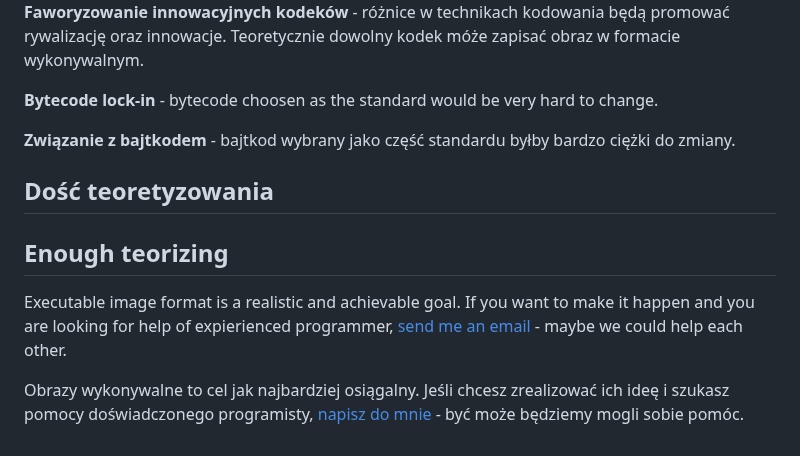
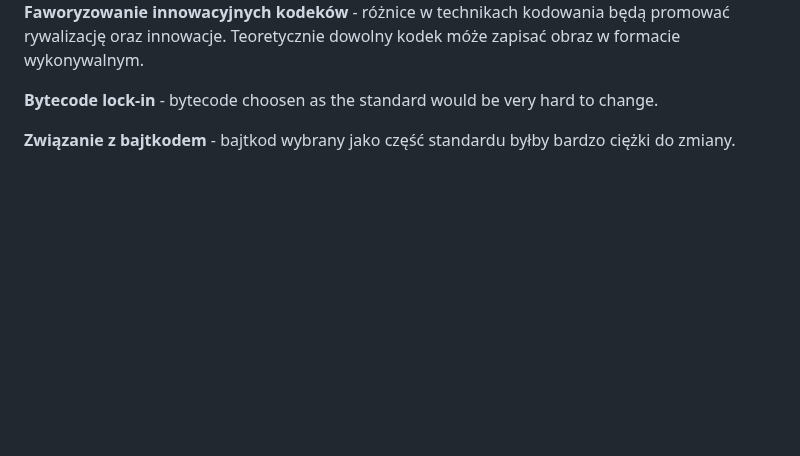
Before and after one commit to mafik/homepage, a Markdown page: contents/image-executable/index.md, the part around the change. Rendered like a GitHub page; blank space fills up the shorter version.

Commit message:
Remove contact invitation from "Image Executable"

```diff
--- a/contents/image-executable/index.md
+++ b/contents/image-executable/index.md
@@ -70,11 +70,3 @@ date: 2014-04-19
 <p lang=en><strong class=bad>Bytecode lock-in</strong> - bytecode choosen as the standard would be very hard to change.</p>
 
 <p lang=pl><strong class=bad>Związanie z bajtkodem</strong> - bajtkod wybrany jako część standardu byłby bardzo ciężki do zmiany.</p>
-
-<h2 lang=pl>Dość teoretyzowania</h2>
-
-<h2 lang=en>Enough teorizing</h2>
-
-<p lang=en>Executable image format is a realistic and achievable goal. If you want to make it happen and you are looking for help of expierienced programmer, <a href=mailto:mafikpl@gmail.com>send me an email</a> - maybe we could help each other.</p>
-
-<p lang=pl>Obrazy wykonywalne to cel jak najbardziej osiągalny. Jeśli chcesz zrealizować ich ideę i szukasz pomocy doświadczonego programisty, <a href=mailto:mafikpl@gmail.com>napisz do mnie</a> - być może będziemy mogli sobie pomóc.</p>
```
